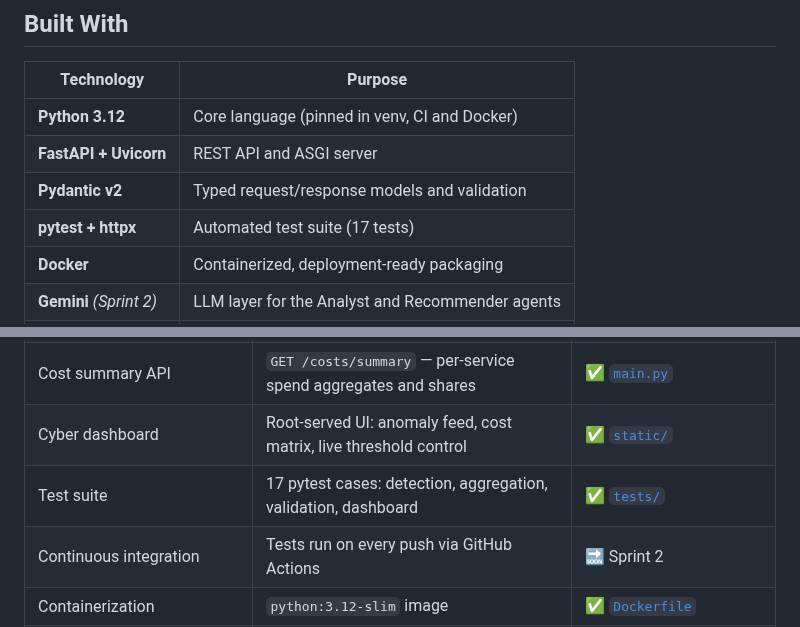
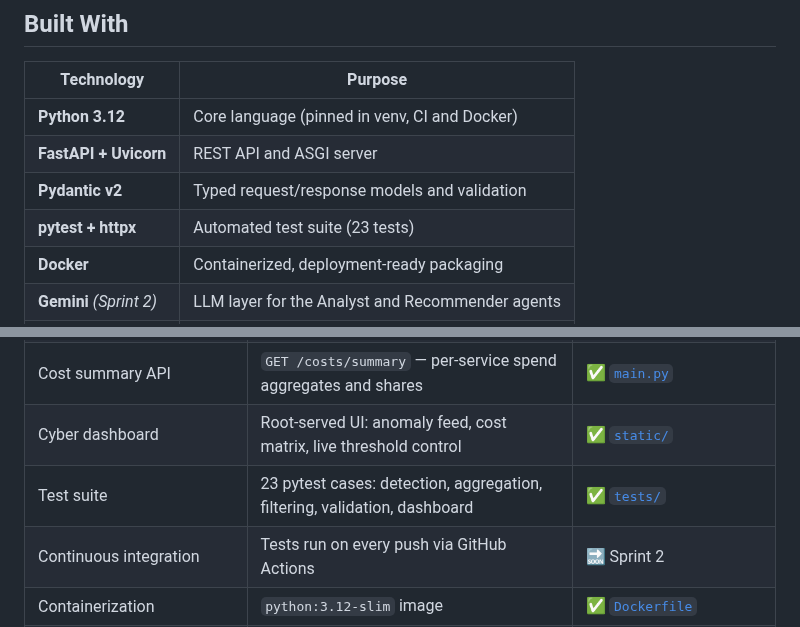
Before and after one commit to muratcan-ates/cloudsentinel, a Markdown page: README.md, 2 parts joined by grey strips. GitHub-like rendering.

Commit message:
docs: update test count after service filter merge

```diff
--- a/README.md
+++ b/README.md
@@ -157,7 +157,7 @@ docker run -p 8000:8000 cloudsentinel
 | **Python 3.12** | Core language (pinned in venv, CI and Docker) |
 | **FastAPI + Uvicorn** | REST API and ASGI server |
 | **Pydantic v2** | Typed request/response models and validation |
-| **pytest + httpx** | Automated test suite (17 tests) |
+| **pytest + httpx** | Automated test suite (23 tests) |
 | **Docker** | Containerized, deployment-ready packaging |
 | **Gemini** *(Sprint 2)* | LLM layer for the Analyst and Recommender agents |
 | **ClickUp** | Scrum board and product backlog |
@@ -170,7 +170,7 @@ docker run -p 8000:8000 cloudsentinel
 | Anomaly detection API | `GET /anomalies` — per-service z-score with typed responses | ✅ [`main.py`](main.py) |
 | Cost summary API | `GET /costs/summary` — per-service spend aggregates and shares | ✅ [`main.py`](main.py) |
 | Cyber dashboard | Root-served UI: anomaly feed, cost matrix, live threshold control | ✅ [`static/`](static/) |
-| Test suite | 17 pytest cases: detection, aggregation, validation, dashboard | ✅ [`tests/`](tests/) |
+| Test suite | 23 pytest cases: detection, aggregation, filtering, validation, dashboard | ✅ [`tests/`](tests/) |
 | Continuous integration | Tests run on every push via GitHub Actions | 🔜 Sprint 2 |
 | Containerization | `python:3.12-slim` image | ✅ [`Dockerfile`](Dockerfile) |
 | Agent & HITL architecture design | Sprint 2–3 technical plan | ✅ [`docs/architecture.md`](docs/architecture.md) |
```
